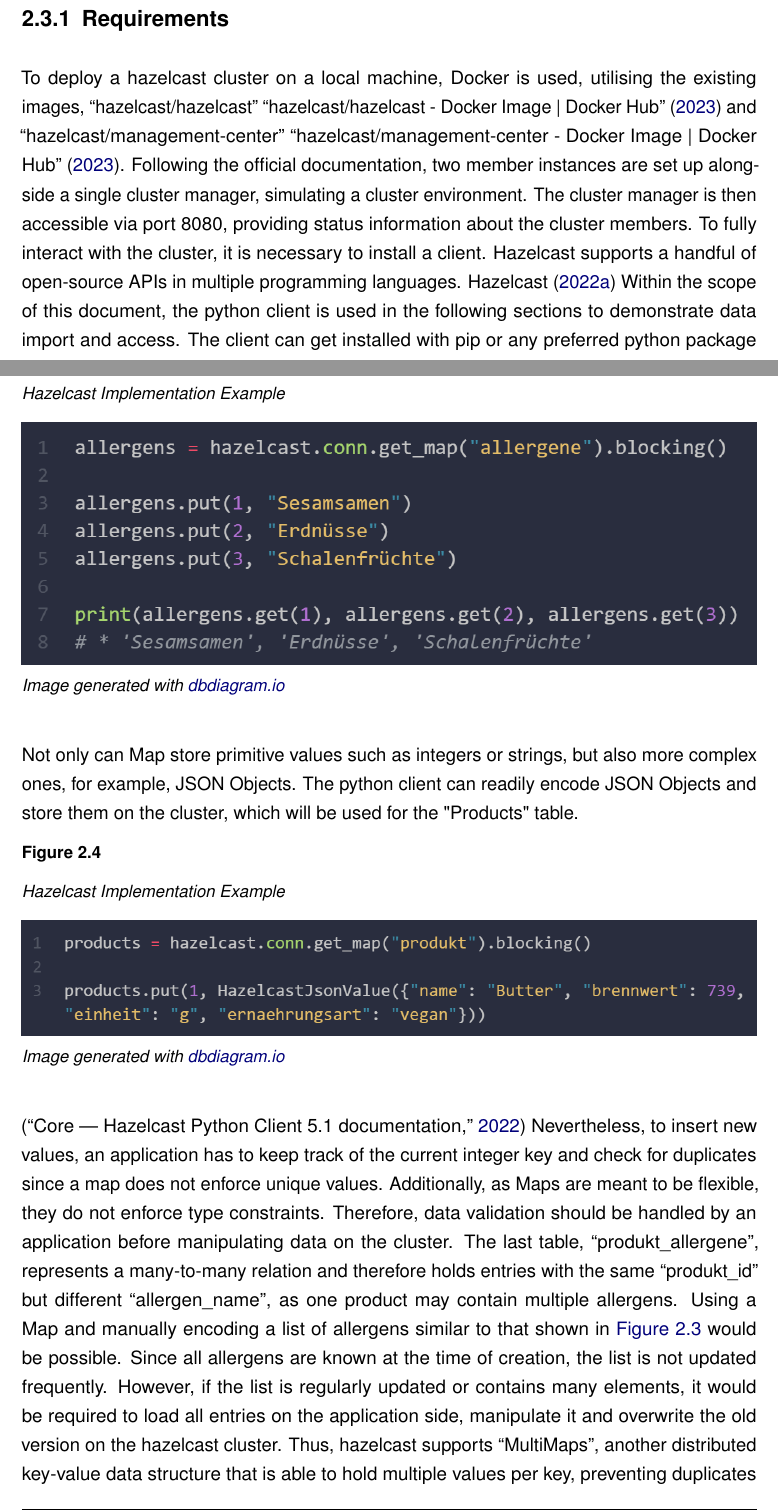
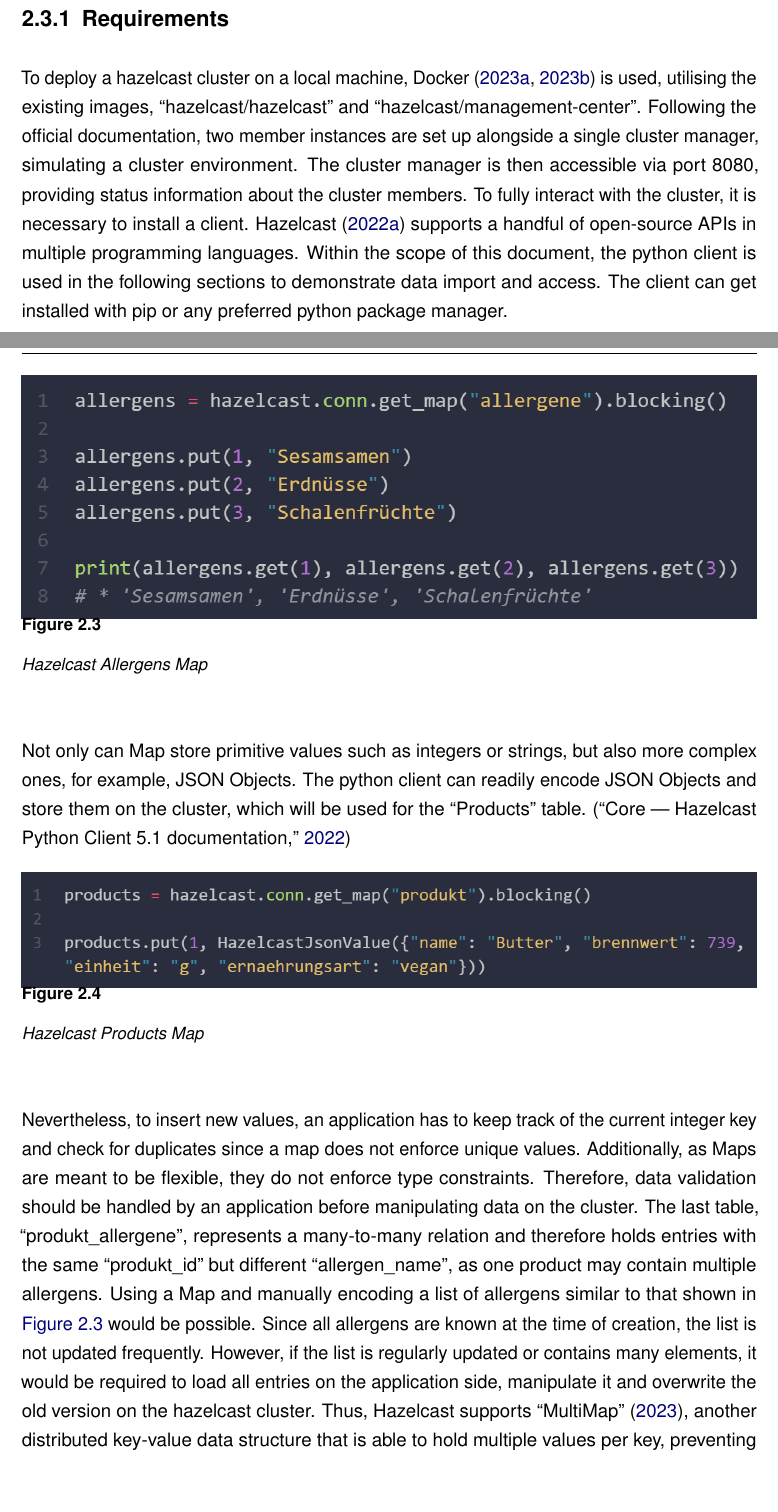
Before and after one commit to nbs2904/nosql-book, a LaTeX document (dokumentation.tex, which reads content/02kapitel.tex): two parts of pages 10 and 12 of 24, joined at a grey line, cut so that both start at the same text, the shorter picture padded with empty space. Compiled offline with pdfLaTeX.

Commit message:
✏️ fix citation

```diff
--- a/content/02kapitel.tex
+++ b/content/02kapitel.tex
@@ -53,14 +53,13 @@
 
 \subsection{Requirements} \label{subsec:requirementsHazelcast}
 
-To deploy a hazelcast cluster on a local machine, Docker is used, utilising the existing images,
-\enquote{hazelcast/hazelcast} \textcite{Hazelcast.Docker.Hazelcast} and \enquote{hazelcast/management-center}
-\textcite{Hazelcast.Docker.ManagementCenter}.
+To deploy a hazelcast cluster on a local machine, \textcite{Hazelcast.Docker.Hazelcast, Hazelcast.Docker.ManagementCenter} is used, utilising the existing images,
+\enquote{hazelcast/hazelcast}  and \enquote{hazelcast/management-center}.
 Following the official documentation, two member instances are set up alongside a single cluster manager,
 simulating a cluster environment. The cluster manager is then accessible via port 8080, providing status
 information about the cluster members. To fully interact with the cluster, it is necessary to install a
-client. Hazelcast supports a handful of open-source APIs in multiple programming languages.
-\textcite{Hazelcast.Clients} Within the scope of this document, the python client is
+client. \textcite{Hazelcast.Clients} supports a handful of open-source APIs in multiple programming languages.
+Within the scope of this document, the python client is
 used in the following sections to demonstrate data import and access. The client can get installed with pip
 or any preferred python package manager.
 
@@ -90,22 +91,20 @@
 
 
 \begin{figure}[H]
-    \caption{Hazelcast Implementation Example} \label{fig:hazelcast.allergens.map}
     \includegraphics[width=1\textwidth]{images/hazelcast.allergens.map.png}
-    \small\textit{Image generated with \href{https://dbdiagram.io/}{dbdiagram.io}}
+    \caption{Hazelcast Allergens Map} \label{fig:hazelcast.allergens.map}
 \end{figure}
 
 Not only can Map store primitive values such as integers or strings, but also more complex ones, for
 example, JSON Objects. The python client can readily encode JSON Objects and store them on the cluster,
-which will be used for the "Products" table.
+which will be used for the \enquote{Products} table.
+\parencite{Hazelcast.PythonClient.HazelcastJsonValue}
 
 \begin{figure}[H]
-    \caption{Hazelcast Implementation Example} \label{fig:hazelcast.products.map}
     \includegraphics[width=1\textwidth]{images/hazelcast.products.map.png}
-    \small\textit{Image generated with \href{https://dbdiagram.io/}{dbdiagram.io}}
+    \caption{Hazelcast Products Map} \label{fig:hazelcast.products.map}
 \end{figure}
 
-\parencite{Hazelcast.PythonClient.HazelcastJsonValue}
 Nevertheless, to insert new values, an application has to keep track of the current integer key and check
 for duplicates since a map does not enforce unique values. Additionally, as Maps are meant to be flexible,
 they do not enforce type constraints. Therefore, data validation should be handled by an application before
@@ -118,8 +117,8 @@
 list is not updated frequently. However, if the list is regularly updated or contains many elements, it
 would be required to load all entries on the application side, manipulate it and overwrite the old version
 on the hazelcast cluster.
-Thus, hazelcast supports \enquote{MultiMaps}, another distributed key-value data structure that is able to hold
-multiple values per key, preventing duplicates for one key. \textcite{Hazelcast.DataStructure.MultiMap}
+Thus, Hazelcast supports \textcite{Hazelcast.DataStructure.MultiMap}, another distributed key-value data structure that is able to hold
+multiple values per key, preventing duplicates for one key.
 An example of inserting elements into a MultiMap is shown below.
 
 \begin{figure}[H]
```
Also changed, not shown: bibliographie.bib (+4 -2 lines), content/02kapitel.tex (37 more changed lines).
